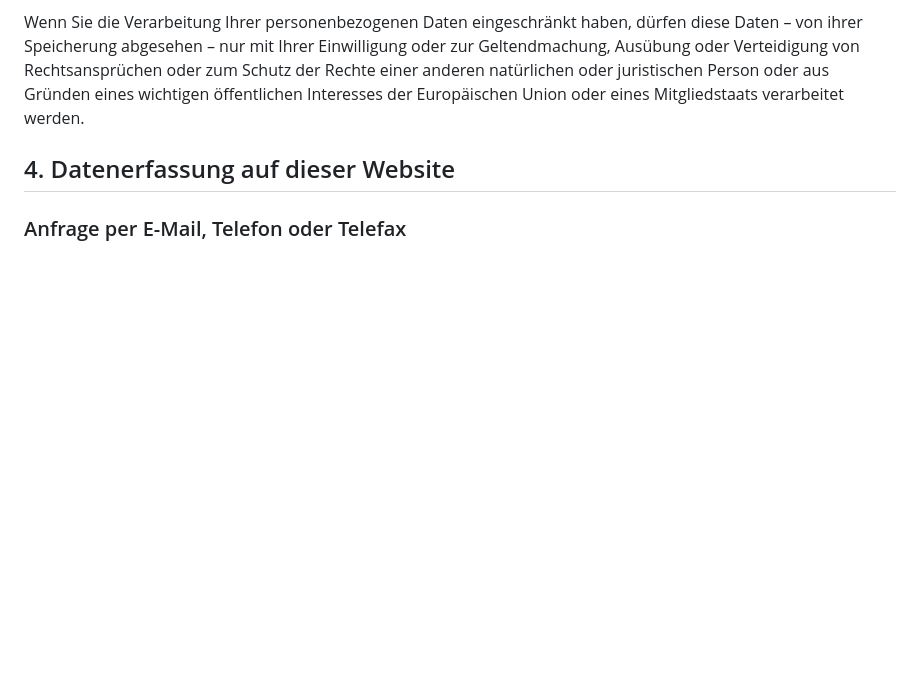
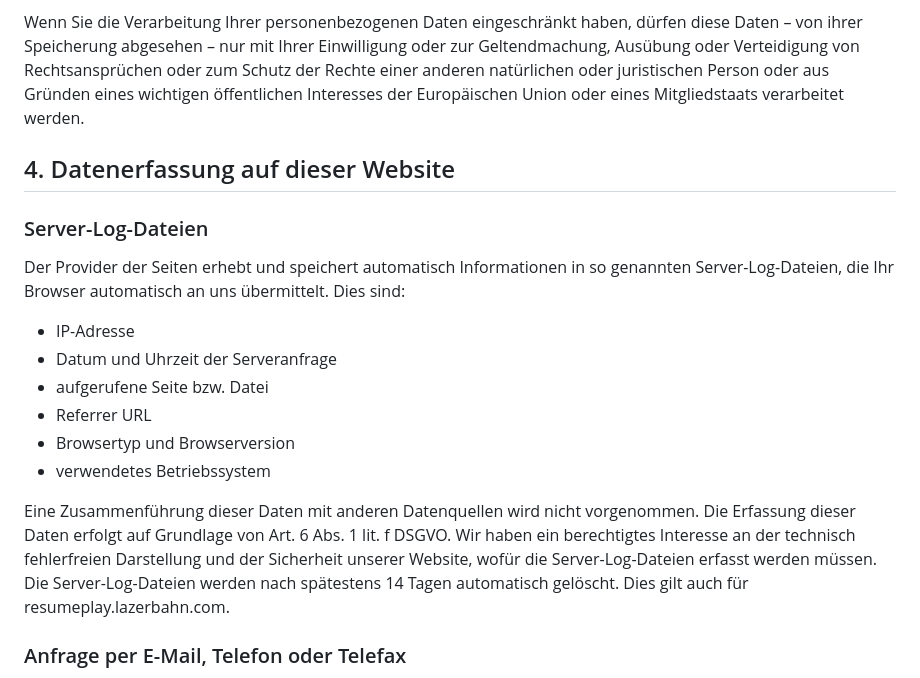
Before and after one commit to homecoded/lazerbahn.com, a Markdown page: content/datenschutz.md, the part around one of its changes. Rendered like a GitHub page; blank space fills up the shorter version.

```diff
--- a/content/datenschutz.md
+++ b/content/datenschutz.md
@@ -183,6 +183,24 @@ eines Mitgliedstaats verarbeitet werden.
 
 ## 4. Datenerfassung auf dieser Website
 
+### Server-Log-Dateien
+
+Der Provider der Seiten erhebt und speichert automatisch Informationen in so genannten
+Server-Log-Dateien, die Ihr Browser automatisch an uns übermittelt. Dies sind:
+
+- IP-Adresse
+- Datum und Uhrzeit der Serveranfrage
+- aufgerufene Seite bzw. Datei
+- Referrer URL
+- Browsertyp und Browserversion
+- verwendetes Betriebssystem
+
+Eine Zusammenführung dieser Daten mit anderen Datenquellen wird nicht vorgenommen. Die Erfassung
+dieser Daten erfolgt auf Grundlage von Art. 6 Abs. 1 lit. f DSGVO. Wir haben ein berechtigtes
+Interesse an der technisch fehlerfreien Darstellung und der Sicherheit unserer Website, wofür die
+Server-Log-Dateien erfasst werden müssen. Die Server-Log-Dateien werden nach spätestens 14 Tagen
+automatisch gelöscht. Dies gilt auch für resumeplay.lazerbahn.com.
+
 ### Anfrage per E-Mail, Telefon oder Telefax
 
 Wenn Sie uns per E-Mail, Telefon oder Telefax kontaktieren, wird Ihre Anfrage inklusive aller daraus
```
Also changed, not shown: other parts of content/datenschutz.md (+62 -0 lines).
